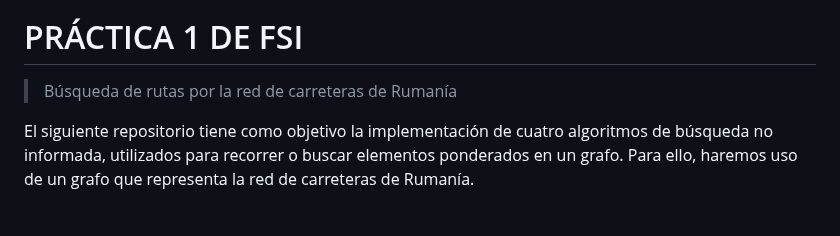
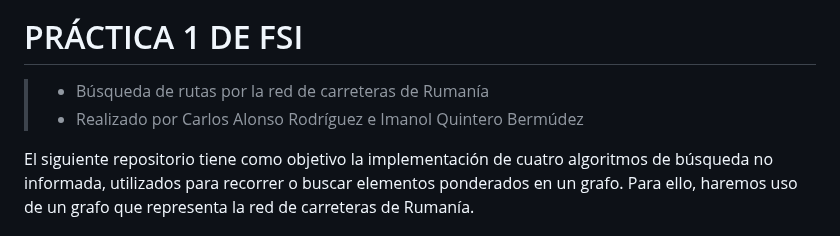
Before and after one commit to imanolqb/Practica1_FSI_ImanolQB_CarlosAR, a Markdown page: README.md, the part around the change. Drawn GitHub-style.

```diff
--- a/README.md
+++ b/README.md
@@ -1,7 +1,8 @@
 <img src="https://www.eii.ulpgc.es/sites/default/files/eii-acron-mod.png" alt="EII-ULPGC" align="right" width="516" height="150" />
 
 # PRÁCTICA 1 DE FSI
-> Búsqueda de rutas por la red de carreteras de Rumanía
+> - Búsqueda de rutas por la red de carreteras de Rumanía
+> - Realizado por Carlos Alonso Rodríguez e Imanol Quintero Bermúdez
 
 El siguiente repositorio tiene como objetivo la implementación de cuatro algoritmos de búsqueda no informada, utilizados para recorrer o buscar elementos ponderados en un grafo. Para ello, haremos uso de un grafo que representa la red de carreteras de Rumanía.
 
```
